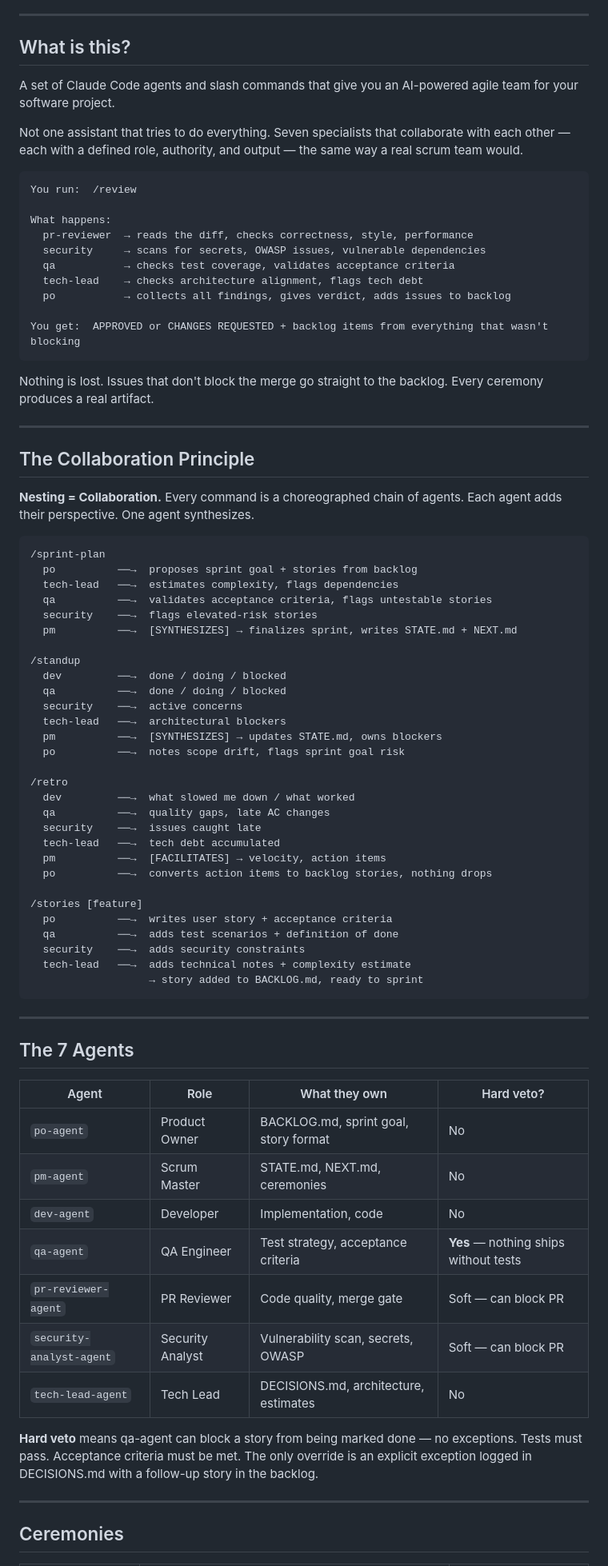
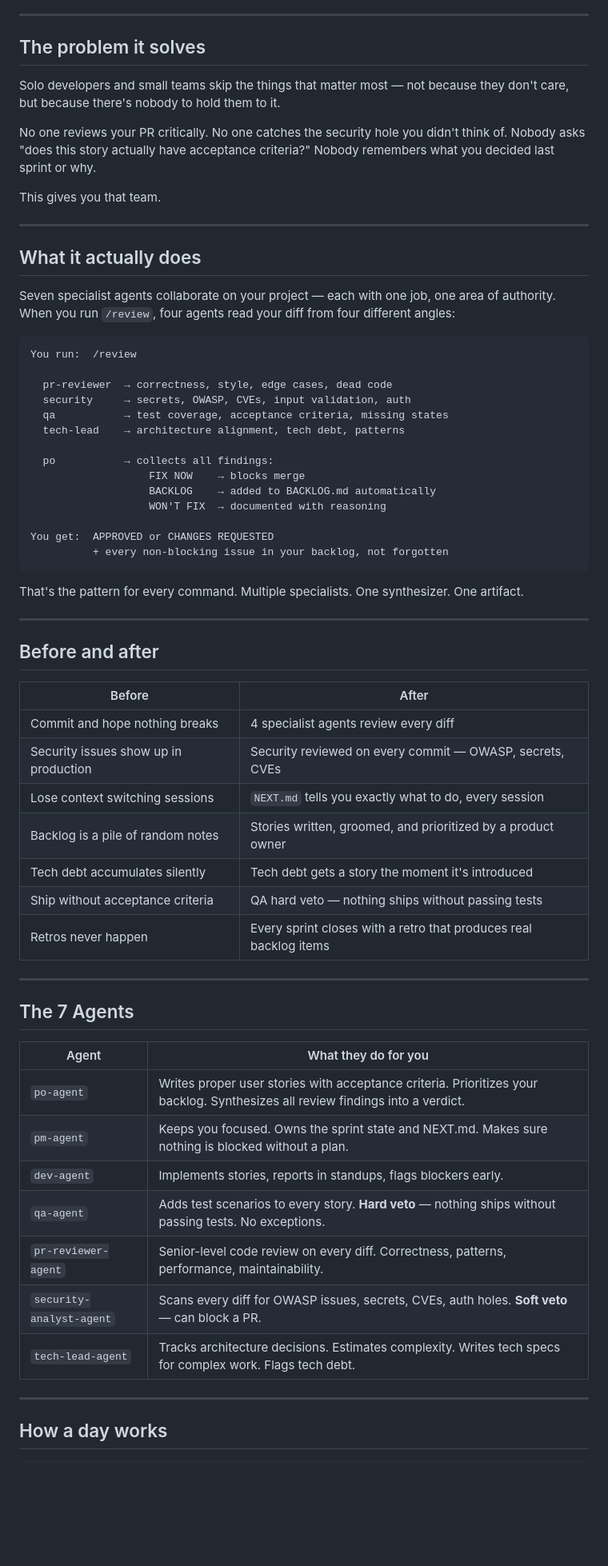
Before and after one commit to thecoderbuddy/agile-team-skill, a Markdown page: README.md, the part around one of its changes. Shown at 80% size. Drawn GitHub-style; blank space fills up the shorter version.

````diff
--- a/README.md
+++ b/README.md
@@ -6,82 +23,68 @@ Works with any language. Works with any framework. Zero config beyond copying tw
 
 ---
 
-## What is this?
+## The problem it solves
 
-A set of Claude Code agents and slash commands that give you an AI-powered agile team for your software project.
+Solo developers and small teams skip the things that matter most — not because they don't care, but because there's nobody to hold them to it.
 
-Not one assistant that tries to do everything. Seven specialists that collaborate with each other — each with a defined role, authority, and output — the same way a real scrum team would.
+No one reviews your PR critically. No one catches the security hole you didn't think of. Nobody asks "does this story actually have acceptance criteria?" Nobody remembers what you decided last sprint or why.
+
+This gives you that team.
+
+---
+
+## What it actually does
+
+Seven specialist agents collaborate on your project — each with one job, one area of authority. When you run `/review`, four agents read your diff from four different angles:
 
 ```
 You run:  /review
 
-What happens:
-  pr-reviewer  → reads the diff, checks correctness, style, performance
-  security     → scans for secrets, OWASP issues, vulnerable dependencies
-  qa           → checks test coverage, validates acceptance criteria
-  tech-lead    → checks architecture alignment, flags tech debt
-  po           → collects all findings, gives verdict, adds issues to backlog
+  pr-reviewer  → correctness, style, edge cases, dead code
+  security     → secrets, OWASP, CVEs, input validation, auth
+  qa           → test coverage, acceptance criteria, missing states
+  tech-lead    → architecture alignment, tech debt, patterns
 
-You get:  APPROVED or CHANGES REQUESTED + backlog items from everything that wasn't blocking
+  po           → collects all findings:
+                   FIX NOW    → blocks merge
+                   BACKLOG    → added to BACKLOG.md automatically
+                   WON'T FIX  → documented with reasoning
+
+You get:  APPROVED or CHANGES REQUESTED
+          + every non-blocking issue in your backlog, not forgotten
 ```
 
-Nothing is lost. Issues that don't block the merge go straight to the backlog. Every ceremony produces a real artifact.
+That's the pattern for every command. Multiple specialists. One synthesizer. One artifact.
 
 ---
 
-## The Collaboration Principle
+## Before and after
 
-**Nesting = Collaboration.** Every command is a choreographed chain of agents. Each agent adds their perspective. One agent synthesizes.
-
-```
-/sprint-plan
-  po          ──→  proposes sprint goal + stories from backlog
-  tech-lead   ──→  estimates complexity, flags dependencies
-  qa          ──→  validates acceptance criteria, flags untestable stories
-  security    ──→  flags elevated-risk stories
-  pm          ──→  [SYNTHESIZES] → finalizes sprint, writes STATE.md + NEXT.md
-
-/standup
-  dev         ──→  done / doing / blocked
-  qa          ──→  done / doing / blocked
-  security    ──→  active concerns
-  tech-lead   ──→  architectural blockers
-  pm          ──→  [SYNTHESIZES] → updates STATE.md, owns blockers
-  po          ──→  notes scope drift, flags sprint goal risk
-
-/retro
-  dev         ──→  what slowed me down / what worked
-  qa          ──→  quality gaps, late AC changes
-  security    ──→  issues caught late
-  tech-lead   ──→  tech debt accumulated
-  pm          ──→  [FACILITATES] → velocity, action items
-  po          ──→  converts action items to backlog stories, nothing drops
-
-/stories [feature]
-  po          ──→  writes user story + acceptance criteria
-  qa          ──→  adds test scenarios + definition of done
-  security    ──→  adds security constraints
-  tech-lead   ──→  adds technical notes + complexity estimate
-                   → story added to BACKLOG.md, ready to sprint
-```
+| Before | After |
+|---|---|
+| Commit and hope nothing breaks | 4 specialist agents review every diff |
+| Security issues show up in production | Security reviewed on every commit — OWASP, secrets, CVEs |
+| Lose context switching sessions | `NEXT.md` tells you exactly what to do, every session |
+| Backlog is a pile of random notes | Stories written, groomed, and prioritized by a product owner |
+| Tech debt accumulates silently | Tech debt gets a story the moment it's introduced |
+| Ship without acceptance criteria | QA hard veto — nothing ships without passing tests |
+| Retros never happen | Every sprint closes with a retro that produces real backlog items |
 
 ---
 
 ## The 7 Agents
 
-| Agent | Role | What they own | Hard veto? |
-|---|---|---|---|
-| `po-agent` | Product Owner | BACKLOG.md, sprint goal, story format | No |
-| `pm-agent` | Scrum Master | STATE.md, NEXT.md, ceremonies | No |
-| `dev-agent` | Developer | Implementation, code | No |
-| `qa-agent` | QA Engineer | Test strategy, acceptance criteria | **Yes** — nothing ships without tests |
-| `pr-reviewer-agent` | PR Reviewer | Code quality, merge gate | Soft — can block PR |
-| `security-analyst-agent` | Security Analyst | Vulnerability scan, secrets, OWASP | Soft — can block PR |
-| `tech-lead-agent` | Tech Lead | DECISIONS.md, architecture, estimates | No |
-
-**Hard veto** means qa-agent can block a story from being marked done — no exceptions. Tests must pass. Acceptance criteria must be met. The only override is an explicit exception logged in DECISIONS.md with a follow-up story in the backlog.
+| Agent | What they do for you |
+|---|---|
+| `po-agent` | Writes proper user stories with acceptance criteria. Prioritizes your backlog. Synthesizes all review findings into a verdict. |
+| `pm-agent` | Keeps you focused. Owns the sprint state and NEXT.md. Makes sure nothing is blocked without a plan. |
+| `dev-agent` | Implements stories, reports in standups, flags blockers early. |
+| `qa-agent` | Adds test scenarios to every story. **Hard veto** — nothing ships without passing tests. No exceptions. |
+| `pr-reviewer-agent` | Senior-level code review on every diff. Correctness, patterns, performance, maintainability. |
+| `security-analyst-agent` | Scans every diff for OWASP issues, secrets, CVEs, auth holes. **Soft veto** — can block a PR. |
+| `tech-lead-agent` | Tracks architecture decisions. Estimates complexity. Writes tech specs for complex work. Flags tech debt. |
 
 ---
 
-## Ceremonies
+## How a day works
 
````
Also changed, not shown: other parts of README.md (+135 -233 lines).
